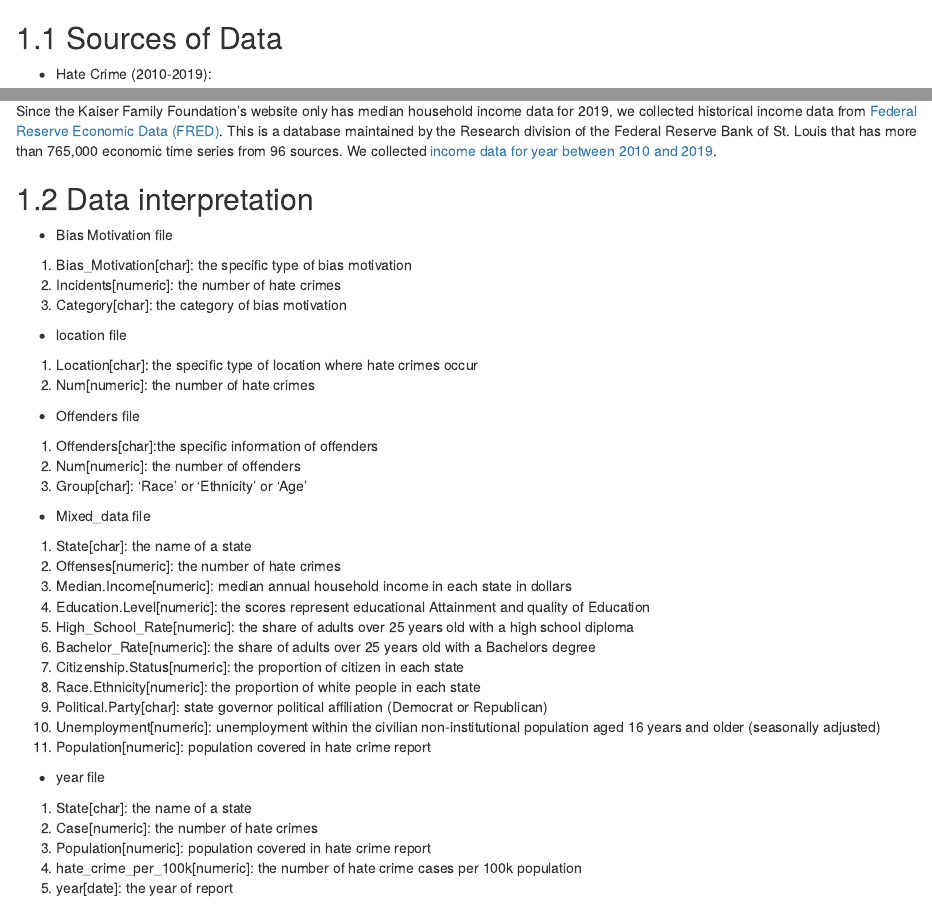
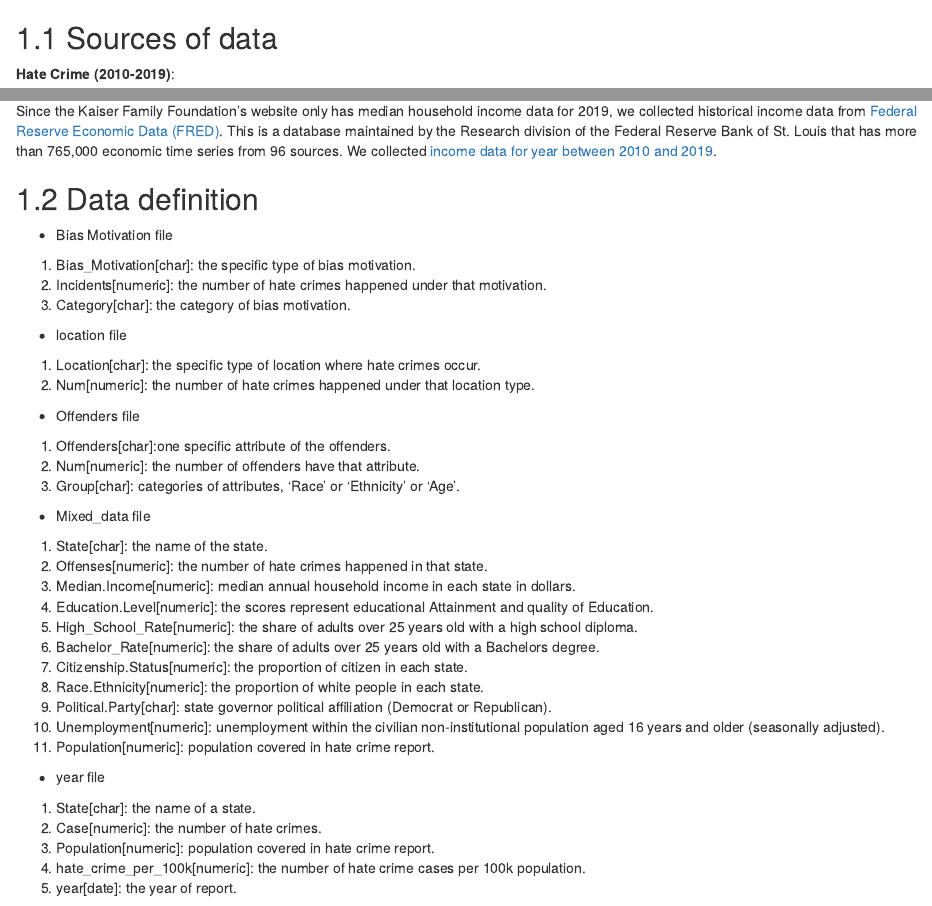
Before and after one commit to yiyuan-xu/USHateCrime, an R Markdown document (02-data.Rmd): the page in a window 1100 px wide, from 60 px down, and a second part further down, joined at a grey line. Rendered offline with R 4.5, knitr and Pandoc, with nearby package versions; drawn as R Markdown's standard HTML page in place of the format the file asks for.

Commit message:
update chp2,3

```diff
--- a/02-data.Rmd
+++ b/02-data.Rmd
@@ -1,85 +1,92 @@
 # Data sources
 
 
-## Sources of Data
 
-* Hate Crime (2010-2019):
+## Sources of data
+
+**Hate Crime (2010-2019)**:
+
 
 The main source data we used is from the official website of [FBI's UCR Program](https://www.fbi.gov/services/cjis/ucr/) which generates reliable crime statistics. It contains data of [hate crimes in the United States over the past decades](https://ucr.fbi.gov/hate-crime). In another table, we select the [hate crime data in 2019(the latest one)](https://ucr.fbi.gov/hate-crime/2019) as cross-sectional data to study the composition of hate crime and possible influencing factors. This dataset collects details about offenders’ bias motivation associated with 13 offense types already being reported to the UCR Program: murder and nonnegligent manslaughter, rape, aggravated assault, simple assault, intimidation, human trafficking—commercial sex acts, and human trafficking—involuntary servitude (crimes against persons); and robbery, burglary, larceny-theft, motor vehicle theft, arson, and destruction/damage/vandalism (crimes against property) in each state.
 
 
 
-* Socioeconomic factors (2019) [Median Income, Citizenship, Race/Ethnicity, Unemployment, Political Party]:
+**Socioeconomic factors (2019)** [Median Income, Citizenship, Race/Ethnicity, Unemployment, Political Party]:
 
 We obtain part of socioeconomic factors we think that may have impacts on hate crimes from [Kaiser Family Foundation's website](https://www.kff.org/). This website is a nonprofit organization focusing on national health issues, as well as the U.S. role in global health policy. We use data on population demographics and wealth including breakdowns by [median annual household income](https://www.kff.org/other/state-indicator/median-annual-income/?currentTimeframe=0&sortModel=%7B%22colId%22:%22Location%22,%22sort%22:%22asc%22%7D), [citizenship status](https://www.kff.org/other/state-indicator/distribution-by-citizenship-status/?currentTimeframe=0&sortModel=%7B%22colId%22:%22Location%22,%22sort%22:%22asc%22%7D), [race/ethnicity (proportion of white)](https://www.kff.org/other/state-indicator/distribution-by-raceethnicity/?currentTimeframe=0&sortModel=%7B%22colId%22:%22Location%22,%22sort%22:%22asc%22%7D), [unemployment rates](https://www.kff.org/other/state-indicator/unemployment-rate/?currentTimeframe=0&sortModel=%7B%22colId%22:%22Location%22,%22sort%22:%22asc%22%7D) and [political party (governor political affiliation)](https://www.kff.org/other/state-indicator/state-political-parties/?currentTimeframe=0&sortModel=%7B%22colId%22:%22Location%22,%22sort%22:%22asc%22%7D).
 
 
-* Education (2019):
+**Education (2019)**:
 
 The educational data is obtained from [World Population Review website](https://worldpopulationreview.com/state-rankings/educational-attainment-by-state). It has a table of educational attainment rate over both "High school or higher" and "Bachelors or higher" categories for all states.
 
 
-* Income (2010-2019):
+
+**Income (2010-2019)**:
+
 
 Since the Kaiser Family Foundation's website only has median household income data for 2019, we collected historical income data from [Federal Reserve Economic Data (FRED)](https://fred.stlouisfed.org/). This is a database maintained by the Research division of the Federal Reserve Bank of St. Louis that has more than 765,000 economic time series from 96 sources. We collected [income data for year between 2010 and 2019](https://fred.stlouisfed.org/release/tables?rid=249&eid=259515&od=2010-01-01#).
 
 
 
-## Data interpretation
+## Data definition
+
 
 * Bias Motivation file
 
-1) Bias_Motivation[char]: the specific type of bias motivation
-2) Incidents[numeric]: the number of hate crimes
-3) Category[char]: the category of bias motivation
+1) Bias_Motivation[char]: the specific type of bias motivation.
+2) Incidents[numeric]: the number of hate crimes happened under that motivation.
+3) Category[char]: the category of bias motivation.
 
 
 
 * location file
 
-1) Location[char]: the specific type of location where hate crimes occur
-2) Num[numeric]: the number of hate crimes
+1) Location[char]: the specific type of location where hate crimes occur.
+2) Num[numeric]: the number of hate crimes happened under that location type.
 
 
 * Offenders file
 
-1) Offenders[char]:the specific information of offenders
-2) Num[numeric]: the number of offenders
-3) Group[char]: 'Race' or 'Ethnicity' or 'Age'
+1) Offenders[char]:one specific attribute of the offenders.
+2) Num[numeric]: the number of offenders have that attribute.
+3) Group[char]: categories of attributes, 'Race' or 'Ethnicity' or 'Age'.
 
 
 * Mixed_data file
 
-1) State[char]: the name of a state
-2) Offenses[numeric]: the number of hate crimes
-3) Median.Income[numeric]: median annual household income in each state in dollars
-4) Education.Level[numeric]: the scores represent educational Attainment and quality of Education
-5) High_School_Rate[numeric]: the share of adults over 25 years old with a high school diploma
-6) Bachelor_Rate[numeric]: the share of adults over 25 years old with a Bachelors degree
-7) Citizenship.Status[numeric]: the proportion of citizen in each state
-8) Race.Ethnicity[numeric]: the proportion of white people in each state
-9) Political.Party[char]: state governor political affiliation (Democrat or Republican)
-10) Unemployment[numeric]: unemployment within the civilian non-institutional population aged 16 years and older (seasonally adjusted)
-11) Population[numeric]: population covered in hate crime report
+1) State[char]: the name of the state.
+2) Offenses[numeric]: the number of hate crimes happened in that state.
+3) Median.Income[numeric]: median annual household income in each state in dollars.
+4) Education.Level[numeric]: the scores represent educational Attainment and quality of Education.
+5) High_School_Rate[numeric]: the share of adults over 25 years old with a high school diploma.
+6) Bachelor_Rate[numeric]: the share of adults over 25 years old with a Bachelors degree.
+7) Citizenship.Status[numeric]: the proportion of citizen in each state.
+8) Race.Ethnicity[numeric]: the proportion of white people in each state.
+9) Political.Party[char]: state governor political affiliation (Democrat or Republican).
+10) Unemployment[numeric]: unemployment within the civilian non-institutional population aged 16 years and older (seasonally adjusted).
+11) Population[numeric]: population covered in hate crime report.
+
 
 
 * year file
 
-1) State[char]: the name of a state
-2) Case[numeric]: the number of hate crimes
-3) Population[numeric]: population covered in hate crime report
-4) hate_crime_per_100k[numeric]: the number of hate crime cases per 100k population
-5) year[date]: the year of report
+1) State[char]: the name of a state.
+2) Case[numeric]: the number of hate crimes.
+3) Population[numeric]: population covered in hate crime report.
+4) hate_crime_per_100k[numeric]: the number of hate crime cases per 100k population.
+5) year[date]: the year of report.
 
 
 * d3_data file
 
-1) State[char]: the name of a state
-2) Offenses[numeric]: the number of hate crimes
-3) Population[numeric]: population covered in hate crime report
-4) Crime_Rate[numeric]: the number of hate crime cases per 100k population
-5) Median_Income[numeric]: median income in each state in dollars
-6) Year[date]: the year of report
+1) State[char]: the name of a state.
+2) Offenses[numeric]: the number of hate crimes.
+3) Population[numeric]: population covered in hate crime report.
+4) Crime_Rate[numeric]: the number of hate crime cases per 100k population.
+5) Median_Income[numeric]: median income in each state in dollars.
+6) Year[date]: the year of report.
+
 
 
 
```
Also changed, not shown: 03-cleaning.Rmd (+26 -1 lines).
